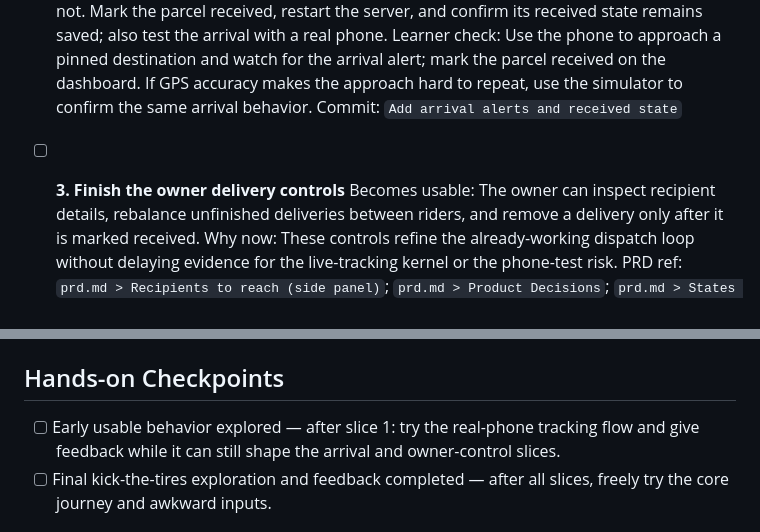
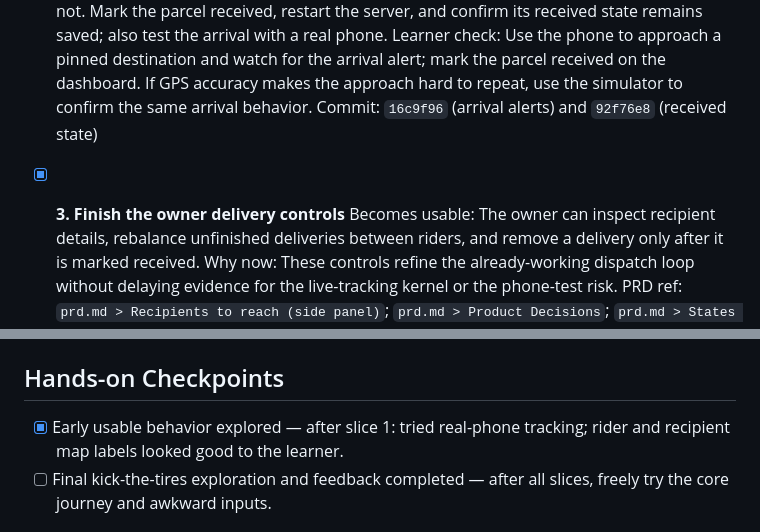
Before and after one commit to ighodaro-daniel/rider-watch, a Markdown page: devpost/checklist.md, 2 parts joined by grey strips. Rendered like a GitHub page.

Commit message:
Complete recipient management controls
Record the verified build progress: the owner can expand a delivery, re-deal unfinished parcels with Shuffle, and clear only received ones from the route.

🤖 Generated with Codebuff
Co-Authored-By: Codebuff <noreply@codebuff.com>

```diff
--- a/devpost/checklist.md
+++ b/devpost/checklist.md
@@ -27,9 +27,9 @@ Build mode: learn
   Build: Detect arrival only when the assigned rider is within the specified distance, broadcast and display the arrival with an audible alert, and let the owner mark the parcel received. Preserve state in the JSON store and retain simulated movement for reproducible testing.
   Verify (mechanical): Run the app and simulator, then confirm an assigned rider reaching its destination triggers one arrival and alert, while another rider passing that destination does not. Mark the parcel received, restart the server, and confirm its received state remains saved; also test the arrival with a real phone.
   Learner check: Use the phone to approach a pinned destination and watch for the arrival alert; mark the parcel received on the dashboard. If GPS accuracy makes the approach hard to repeat, use the simulator to confirm the same arrival behavior.
-  Commit: `Add arrival alerts and received state`
+  Commit: `16c9f96` (arrival alerts) and `92f76e8` (received state)
 
-- [ ] **3. Finish the owner delivery controls**
+- [x] **3. Finish the owner delivery controls**
   Becomes usable: The owner can inspect recipient details, rebalance unfinished deliveries between riders, and remove a delivery only after it is marked received.
   Why now: These controls refine the already-working dispatch loop without delaying evidence for the live-tracking kernel or the phone-test risk.
   PRD ref: `prd.md > Recipients to reach (side panel)`; `prd.md > Product Decisions`; `prd.md > States and Boundaries`
@@ -41,7 +41,7 @@ Build mode: learn
 
 ## Hands-on Checkpoints
 
-- [ ] Early usable behavior explored — after slice 1: try the real-phone tracking flow and give feedback while it can still shape the arrival and owner-control slices.
+- [x] Early usable behavior explored — after slice 1: tried real-phone tracking; rider and recipient map labels looked good to the learner.
 - [ ] Final kick-the-tires exploration and feedback completed — after all slices, freely try the core journey and awkward inputs.
 
 ## Final Review
```
Also changed, not shown: other parts of devpost/checklist.md (+2 -2 lines).
